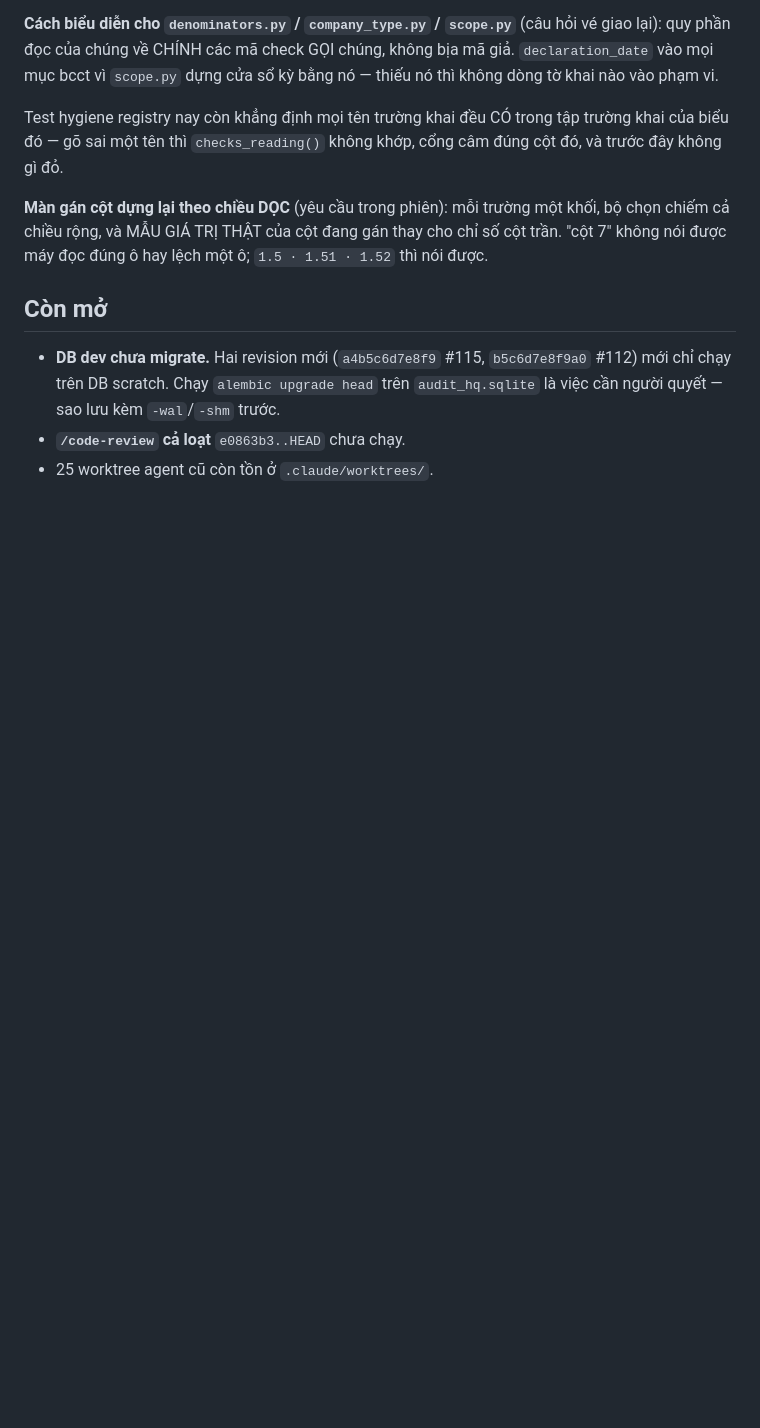
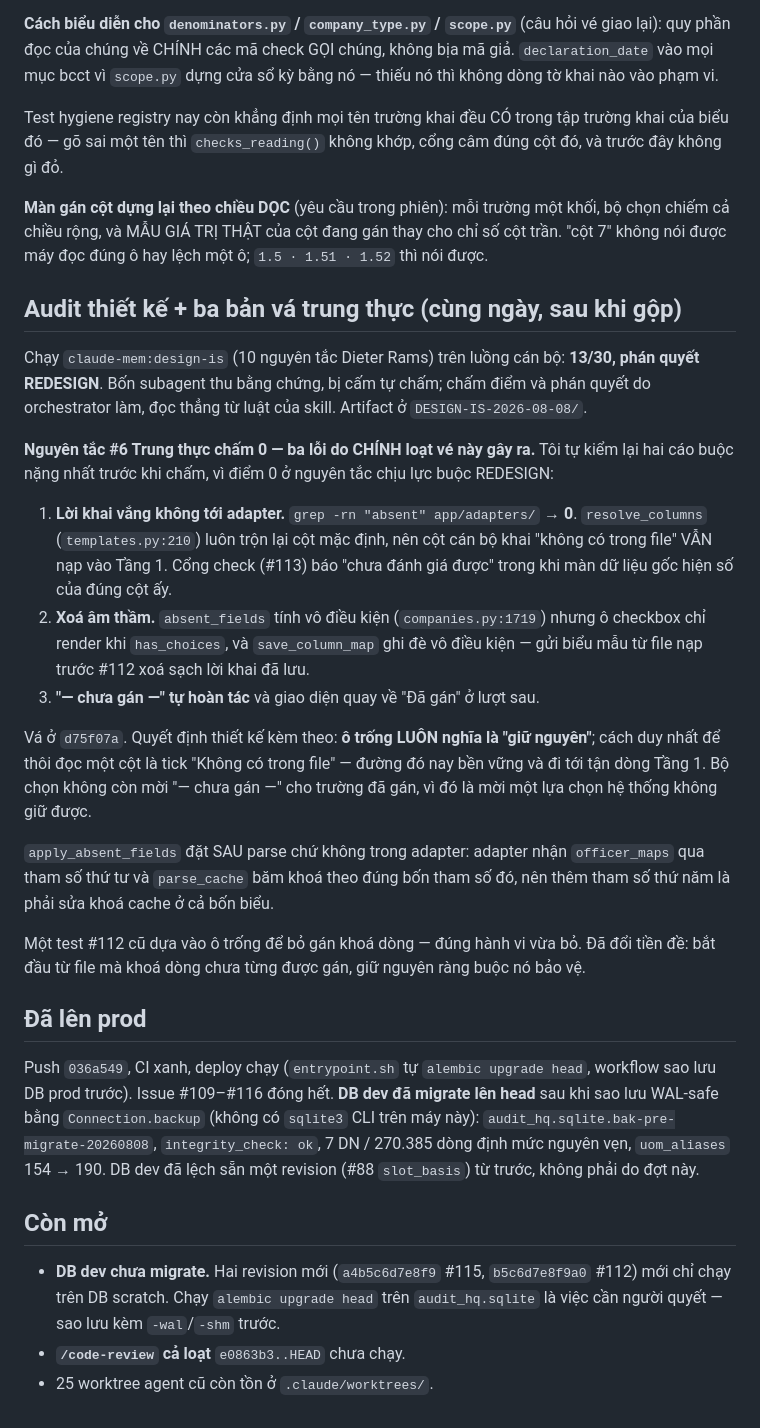
Before and after one commit to TinsuAI/audit-hq-mvp, a Markdown page: .ai/sessions/2026-08-08-implement-111-115-bon-ve.md, the part around the change. GitHub-like rendering; blank space fills up the shorter version.

Commit message:
docs(session): record the design audit, the honesty fixes, and the prod rollout

```diff
--- a/.ai/sessions/2026-08-08-implement-111-115-bon-ve.md
+++ b/.ai/sessions/2026-08-08-implement-111-115-bon-ve.md
@@ -169,6 +169,45 @@ trước đây không gì đỏ.
 chọn chiếm cả chiều rộng, và MẪU GIÁ TRỊ THẬT của cột đang gán thay cho chỉ số cột trần.
 "cột 7" không nói được máy đọc đúng ô hay lệch một ô; `1.5 · 1.51 · 1.52` thì nói được.
 
+## Audit thiết kế + ba bản vá trung thực (cùng ngày, sau khi gộp)
+
+Chạy `claude-mem:design-is` (10 nguyên tắc Dieter Rams) trên luồng cán bộ: **13/30,
+phán quyết REDESIGN**. Bốn subagent thu bằng chứng, bị cấm tự chấm; chấm điểm và phán
+quyết do orchestrator làm, đọc thẳng từ luật của skill. Artifact ở `DESIGN-IS-2026-08-08/`.
+
+**Nguyên tắc #6 Trung thực chấm 0 — ba lỗi do CHÍNH loạt vé này gây ra.** Tôi tự kiểm lại
+hai cáo buộc nặng nhất trước khi chấm, vì điểm 0 ở nguyên tắc chịu lực buộc REDESIGN:
+
+1. **Lời khai vắng không tới adapter.** `grep -rn "absent" app/adapters/` → **0**.
+   `resolve_columns` (`templates.py:210`) luôn trộn lại cột mặc định, nên cột cán bộ khai
+   "không có trong file" VẪN nạp vào Tầng 1. Cổng check (#113) báo "chưa đánh giá được"
+   trong khi màn dữ liệu gốc hiện số của đúng cột ấy.
+2. **Xoá âm thầm.** `absent_fields` tính vô điều kiện (`companies.py:1719`) nhưng ô
+   checkbox chỉ render khi `has_choices`, và `save_column_map` ghi đè vô điều kiện — gửi
+   biểu mẫu từ file nạp trước #112 xoá sạch lời khai đã lưu.
+3. **"— chưa gán —" tự hoàn tác** và giao diện quay về "Đã gán" ở lượt sau.
+
+Vá ở `d75f07a`. Quyết định thiết kế kèm theo: **ô trống LUÔN nghĩa là "giữ nguyên"**;
+cách duy nhất để thôi đọc một cột là tick "Không có trong file" — đường đó nay bền vững
+và đi tới tận dòng Tầng 1. Bộ chọn không còn mời "— chưa gán —" cho trường đã gán, vì đó
+là mời một lựa chọn hệ thống không giữ được.
+
+`apply_absent_fields` đặt SAU parse chứ không trong adapter: adapter nhận `officer_maps`
+qua tham số thứ tư và `parse_cache` băm khoá theo đúng bốn tham số đó, nên thêm tham số
+thứ năm là phải sửa khoá cache ở cả bốn biểu.
+
+Một test #112 cũ dựa vào ô trống để bỏ gán khoá dòng — đúng hành vi vừa bỏ. Đã đổi tiền
+đề: bắt đầu từ file mà khoá dòng chưa từng được gán, giữ nguyên ràng buộc nó bảo vệ.
+
+## Đã lên prod
+
+Push `036a549`, CI xanh, deploy chạy (`entrypoint.sh` tự `alembic upgrade head`, workflow
+sao lưu DB prod trước). Issue #109–#116 đóng hết. **DB dev đã migrate lên head** sau khi
+sao lưu WAL-safe bằng `Connection.backup` (không có `sqlite3` CLI trên máy này):
+`audit_hq.sqlite.bak-pre-migrate-20260808`, `integrity_check: ok`, 7 DN / 270.385 dòng
+định mức nguyên vẹn, `uom_aliases` 154 → 190. DB dev đã lệch sẵn một revision (#88
+`slot_basis`) từ trước, không phải do đợt này.
+
 ## Còn mở
 
 - **DB dev chưa migrate.** Hai revision mới (`a4b5c6d7e8f9` #115, `b5c6d7e8f9a0` #112)
```
Also changed, not shown: .ai/STATUS.md (+25 -6 lines).
